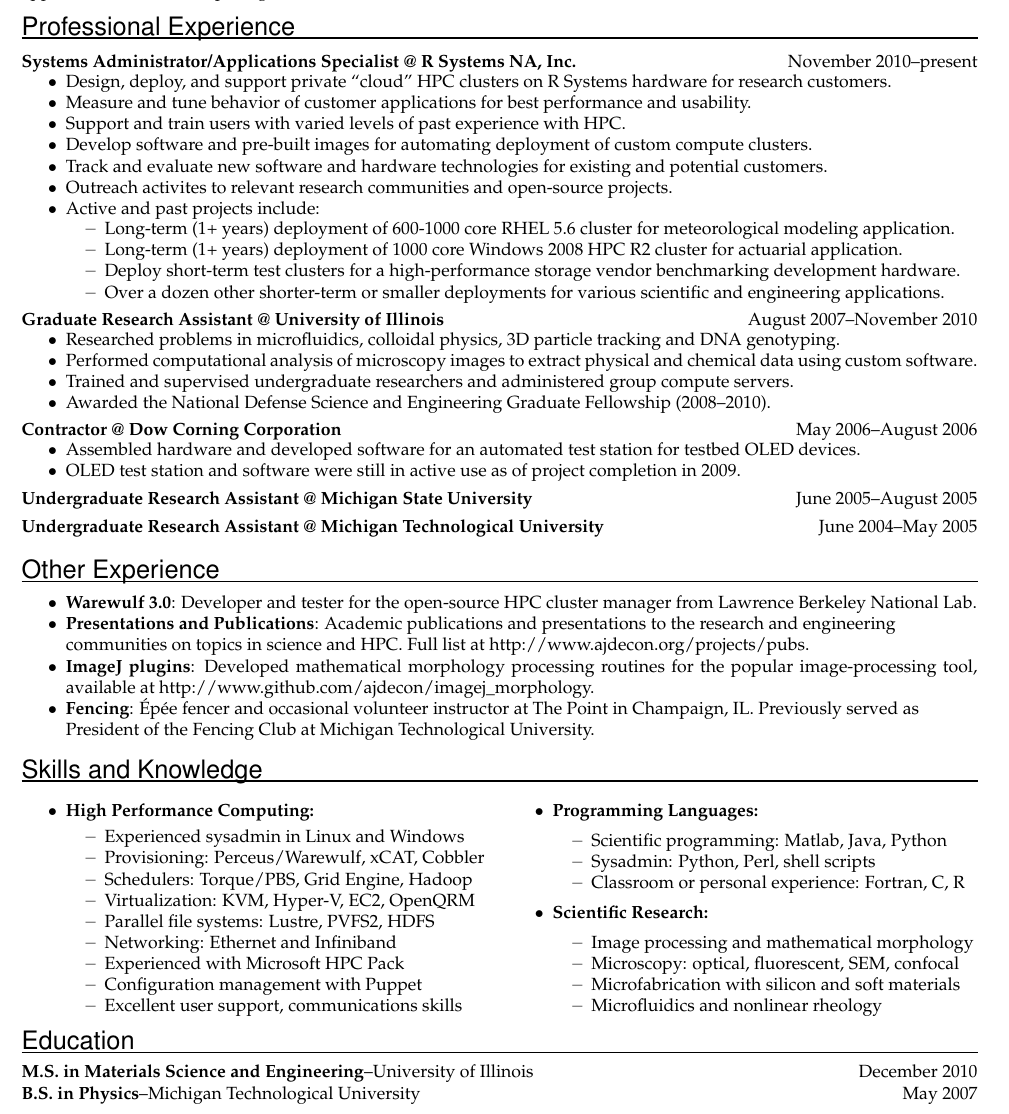
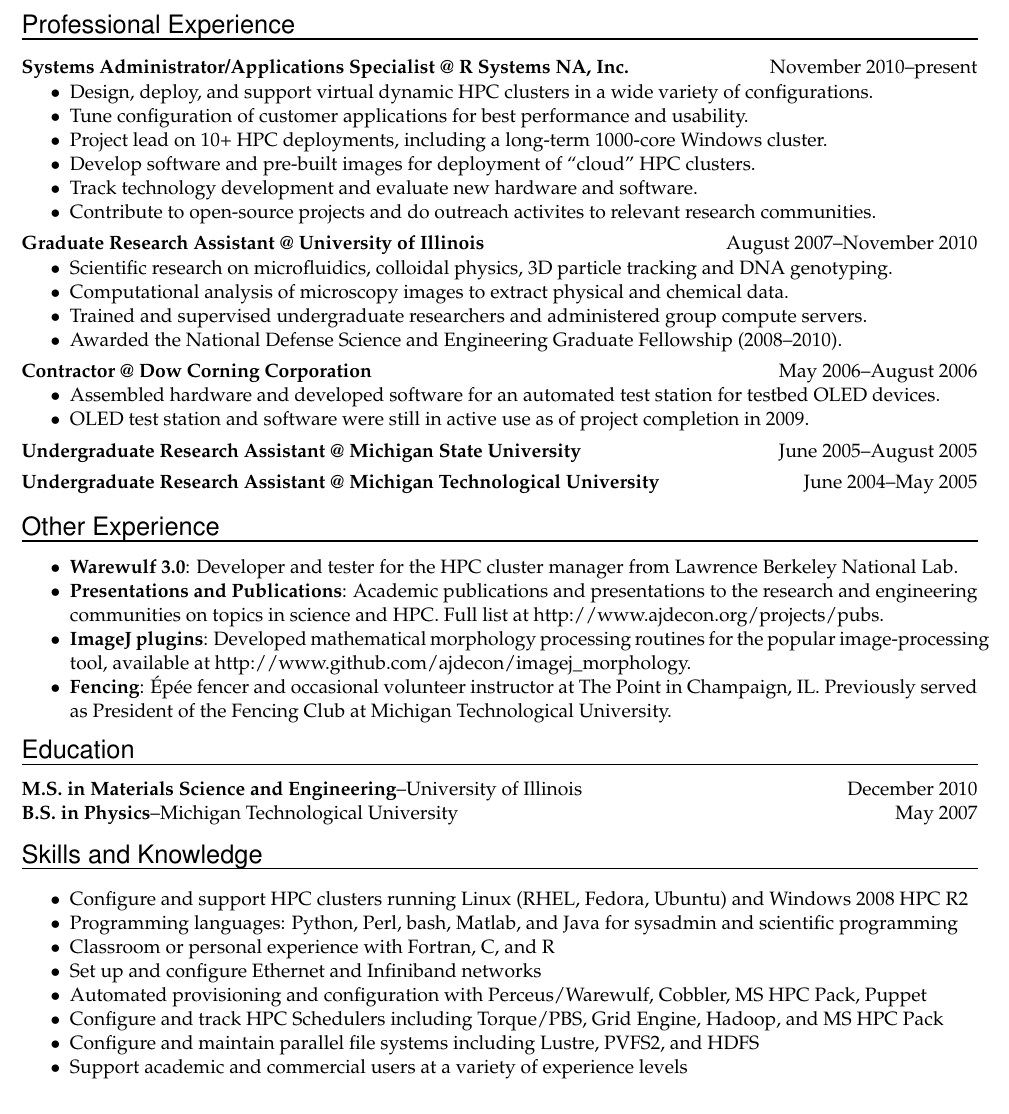
Before and after one commit to ajdecon/resume, a LaTeX CV (deconinck-resume.tex): part of the page, cut so that both start at the same text. Compiled offline with pdfLaTeX.

Commit message:
Resume update.

```diff
--- a/deconinck-resume.tex
+++ b/deconinck-resume.tex
@@ -1,6 +1,6 @@
 % Adam DeConinck's Resume
 
-\documentclass[10pt]{article}
+\documentclass[11pt]{article}
 \usepackage{geometry}
 \usepackage[T1]{fontenc}
 \usepackage{multicol}
@@ -89,21 +89,23 @@
   \setlength{\parskip}{0cm}
 
 %\item Engineer/sysadmin at a large, complex site providing on-demand access to private HPC clusters.
-\item Design, deploy, and support private ``cloud'' HPC clusters on R Systems hardware for research customers.
-\item Measure and tune behavior of customer applications for best performance and usability.
-\item Support and train users with varied levels of past experience with HPC.
-\item Develop software and pre-built images for automating deployment of custom compute clusters.
-\item Track and evaluate new software and hardware technologies for existing and potential customers.
-\item Outreach activites to relevant research communities and open-source projects.
-\item Active and past projects include:
-    \begin{itemize}\setlength{\itemsep}{0cm}
-        \setlength{\parskip}{0cm}
-        \vspace{-4pt}
-        \item Long-term (1+ years) deployment of 600-1000 core RHEL 5.6 cluster for meteorological modeling application.
-        \item Long-term (1+ years) deployment of 1000 core Windows 2008 HPC R2 cluster for actuarial application.
-        \item Deploy short-term test clusters for a high-performance storage vendor benchmarking development hardware.
-        \item Over a dozen other shorter-term or smaller deployments for various scientific and engineering applications.
-    \end{itemize}
+\item Design, deploy, and support virtual dynamic HPC clusters in a wide variety of configurations.
+\item Tune configuration of customer applications for best performance and usability.
+\item Project lead on 10+ HPC deployments, including a long-term 1000-core Windows cluster.
+%\item Support and train users with varied levels of past experience with HPC.
+\item Develop software and pre-built images for deployment of ``cloud'' HPC clusters.
+\item Track technology development and evaluate new hardware and software.
+\item Contribute to open-source projects and do outreach activites to relevant research communities.
+
+%\item Project lead on short-term and long-term cluster deployments
+%    \begin{itemize}\setlength{\itemsep}{0cm}
+%        \setlength{\parskip}{0cm}
+%        \vspace{-4pt}
+%        \item Long-term (1+ years) deployment of 600-1000 core RHEL 5.6 cluster for meteorological modeling application.
+%        \item Long-term (1+ years) deployment of 1000 core Windows 2008 HPC R2 cluster for actuarial application.
+%        \item Deploy short-term test clusters for a high-performance storage vendor benchmarking development hardware.
+%        \item Over a dozen other shorter-term or smaller deployments for various scientific and engineering applications.
+%    \end{itemize}
 \end{itemize}
 
 %\item Design, deployment, administration and support for private, on-demand HPC clusters.
@@ -136,9 +138,9 @@
 \begin{itemize}\setlength{\itemsep}{0cm}
   \setlength{\parskip}{0cm}
 
-\item Researched problems in microfluidics, colloidal physics, 3D particle tracking and DNA genotyping.
+\item Scientific research on microfluidics, colloidal physics, 3D particle tracking and DNA genotyping.
 
-\item Performed computational analysis of microscopy images to extract physical and chemical data using custom software.
+\item Computational analysis of microscopy images to extract physical and chemical data.
 
 % \item Designed and fabricated microfluidic devices for flow lithography and chemical gradients.
 
@@ -290,11 +292,11 @@
 \vspace{-15pt}
 \begin{itemize}\setlength{\itemsep}{0cm}
   \setlength{\parskip}{0cm}
-    \item \textbf{Warewulf 3.0}: Developer and tester for the open-source HPC cluster manager from Lawrence Berkeley National Lab.
+    \item \textbf{Warewulf 3.0}: Developer and tester for the HPC cluster manager from Lawrence Berkeley National Lab.
     \item \textbf{Presentations and Publications}: Academic publications and presentations to the research and engineering \\
     communities on topics in science and HPC. Full list at http://www.ajdecon.org/projects/pubs.
     \item \textbf{ImageJ plugins}: Developed mathematical morphology processing routines for the popular image-processing tool, available at http://www.github.com/ajdecon/imagej\_morphology.
-    \item \textbf{Fencing}: \'{E}p\'{e}e fencer and occasional volunteer instructor at The Point in Champaign, IL. Previously served as \\ President of the Fencing Club at Michigan Technological University.
+    \item \textbf{Fencing}: \'{E}p\'{e}e fencer and occasional volunteer instructor at The Point in Champaign, IL. Previously served as  President of the Fencing Club at Michigan Technological University.
 %    \item Presentations to the research community and publications in \textit{Physical Review Letters}, \textit{Chemistry}, and others:
 %    \\ Full list at http://www.ajdecon.org/projects/pubs.
 %    \item Developed mathematical morphology plugins for the popular ImageJ image-processing tool: \\
@@ -306,51 +308,81 @@
 
 \end{itemize}
 
+\bigsection{Education}
+
+\vspace{-10pt}
+
+\textbf{M.S. in Materials Science and Engineering}--University of Illinois \hfill December 2010
+%\vspace{-6pt}
+%\begin{itemize}\setlength{\itemsep}{0cm}
+%  \setlength{\parskip}{0cm}
+%\item Focus on computational analysis of microscopy data, polymer physics and microfabrication.
+%\end{itemize}
+
+\textbf{B.S. in Physics}--Michigan Technological University \hfill May 2007
+%\vspace{-6pt}
+%\begin{itemize}\setlength{\itemsep}{0cm}
+%  \setlength{\parskip}{0cm}
+%\item Minors in Mathematics and Electronic Materials.
+% \item Graduated magna cum laude.
+%\end{itemize}
+
+%Transcripts including a list of relevant classes are available on request.
+\vspace{6pt}
 
 %%%%%%%%%%%%%%%%%%%%%%%%%%%%%%%%
 \bigsection{Skills and Knowledge}
 
 \vspace{-15pt}
 
-\begin{multicols}{2}
+%\begin{multicols}{2}
 
 \begin{itemize}\setlength{\itemsep}{0cm}
 \setlength{\parskip}{0cm}
 
-\item \textbf{High Performance Computing:}
-	\begin{itemize}\setlength{\itemsep}{0cm}
-	\setlength{\parskip}{0cm}
-	\item Experienced sysadmin in Linux and Windows
-	\item Provisioning: Perceus/Warewulf, xCAT, Cobbler
-	\item Schedulers: Torque/PBS, Grid Engine, Hadoop
-	\item Virtualization: KVM, Hyper-V, EC2, OpenQRM
-	\item Parallel file systems: Lustre, PVFS2, HDFS
-	\item Networking: Ethernet and Infiniband
-	\item Experienced with Microsoft HPC Pack
-	\item Configuration management with Puppet
-	\item Excellent user support, communications skills
-	\end{itemize}
-
-\item \textbf{Programming Languages:}
-	\begin{itemize}\setlength{\itemsep}{0cm}
-	\setlength{\parskip}{0cm}
-	\item Scientific programming: Matlab, Java, Python
-	\item Sysadmin: Python, Perl, shell scripts
-	\item Classroom or personal experience: Fortran, C, R
-	\end{itemize}
-
-\item \textbf{Scientific Research:}
-	\begin{itemize}\setlength{\itemsep}{0cm}
-	\setlength{\parskip}{0cm}
-	\item Image processing and mathematical morphology
-	\item Microscopy: optical, fluorescent, SEM, confocal
-	\item Microfabrication with silicon and soft materials
-	\item Microfluidics and nonlinear rheology
-	\end{itemize}
-
+\item Configure and support HPC clusters running Linux (RHEL, Fedora, Ubuntu) and Windows 2008 HPC R2
+\item Programming languages: Python, Perl, bash, Matlab, and Java for sysadmin and scientific programming
+\item Classroom or personal experience with Fortran, C, and R
+\item Set up and configure Ethernet and Infiniband networks
+\item Automated provisioning and configuration with Perceus/Warewulf, Cobbler, MS HPC Pack, Puppet
+\item Configure and track HPC Schedulers including Torque/PBS, Grid Engine, Hadoop, and MS HPC Pack
+\item Configure and maintain parallel file systems including Lustre, PVFS2, and HDFS
+\item Support academic and commercial users at a variety of experience levels
+%
+%\item \textbf{High Performance Computing:}
+%	\begin{itemize}\setlength{\itemsep}{0cm}
+%	\setlength{\parskip}{0cm}
+%	\item Experienced sysadmin in Linux and Windows
+%	\item Provisioning: Perceus/Warewulf, xCAT, Cobbler
+%	\item Schedulers: Torque/PBS, Grid Engine, Hadoop
+%	\item Virtualization: KVM, Hyper-V, EC2, OpenQRM
+%	\item Parallel file systems: Lustre, PVFS2, HDFS
+%	\item Networking: Ethernet and Infiniband
+%	\item Experienced with Microsoft HPC Pack
+%	\item Configuration management with Puppet
+%	\item Excellent user support, communications skills
+%	\end{itemize}
+%
+%\item \textbf{Programming Languages:}
+%	\begin{itemize}\setlength{\itemsep}{0cm}
+%	\setlength{\parskip}{0cm}
+%	\item Scientific programming: Matlab, Java, Python
+%	\item Sysadmin: Python, Perl, shell scripts
+%	\item Classroom or personal experience: Fortran, C, R
+%	\end{itemize}
+%
+%\item \textbf{Scientific Research:}
+%	\begin{itemize}\setlength{\itemsep}{0cm}
+%	\setlength{\parskip}{0cm}
+%	\item Image processing and mathematical morphology
+%	\item Microscopy: optical, fluorescent, SEM, confocal
+%	\item Microfabrication with silicon and soft materials
+%	\item Microfluidics and nonlinear rheology
+%	\end{itemize}
+%
 \end{itemize}
 
-\end{multicols}
+%\end{multicols}
 
 %
 %\textit{Materials science}
@@ -423,26 +455,7 @@
 
 \vspace{-5pt}
 
-\bigsection{Education}
 
-\vspace{-10pt}
-
-\textbf{M.S. in Materials Science and Engineering}--University of Illinois \hfill December 2010
-%\vspace{-6pt}
-%\begin{itemize}\setlength{\itemsep}{0cm}
-%  \setlength{\parskip}{0cm}
-%\item Focus on computational analysis of microscopy data, polymer physics and microfabrication.
-%\end{itemize}
-
-\textbf{B.S. in Physics}--Michigan Technological University \hfill May 2007
-%\vspace{-6pt}
-%\begin{itemize}\setlength{\itemsep}{0cm}
-%  \setlength{\parskip}{0cm}
-%\item Minors in Mathematics and Electronic Materials.
-% \item Graduated magna cum laude.
-%\end{itemize}
-
-%Transcripts including a list of relevant classes are available on request.
 
 
 
```
Also changed, not shown: deconinck-resume.pdf, deconinck-resume.tex (2 more changed lines), 2 other files.
